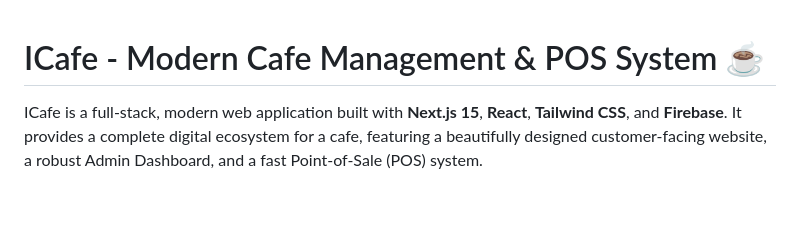
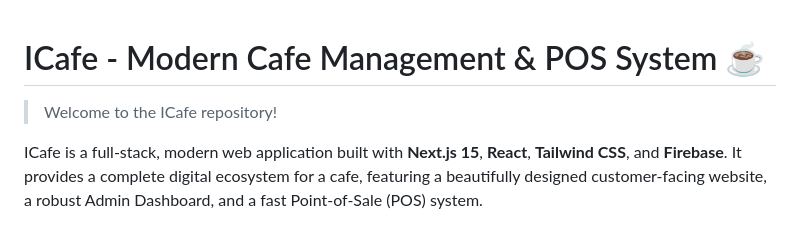
Before and after one commit to ZaXSeT/ICafe, a Markdown page: README.md, the part around the change. Rendered like a GitHub page; blank space fills up the shorter version.

Commit message:
docs: refresh readme

```diff
--- a/README.md
+++ b/README.md
@@ -1,4 +1,6 @@
 # ICafe - Modern Cafe Management & POS System ☕
+
+> Welcome to the ICafe repository!
 
 
 
```
